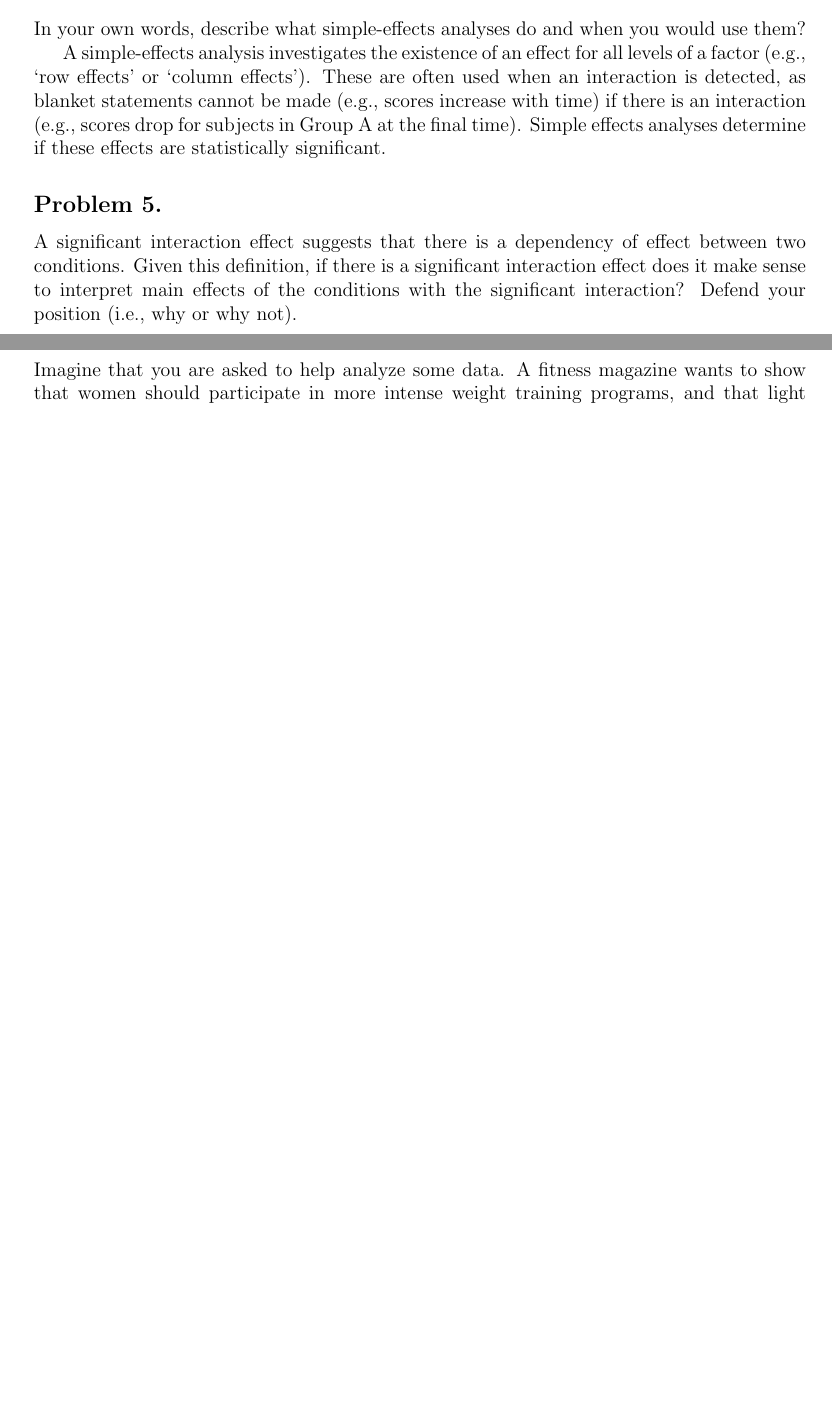
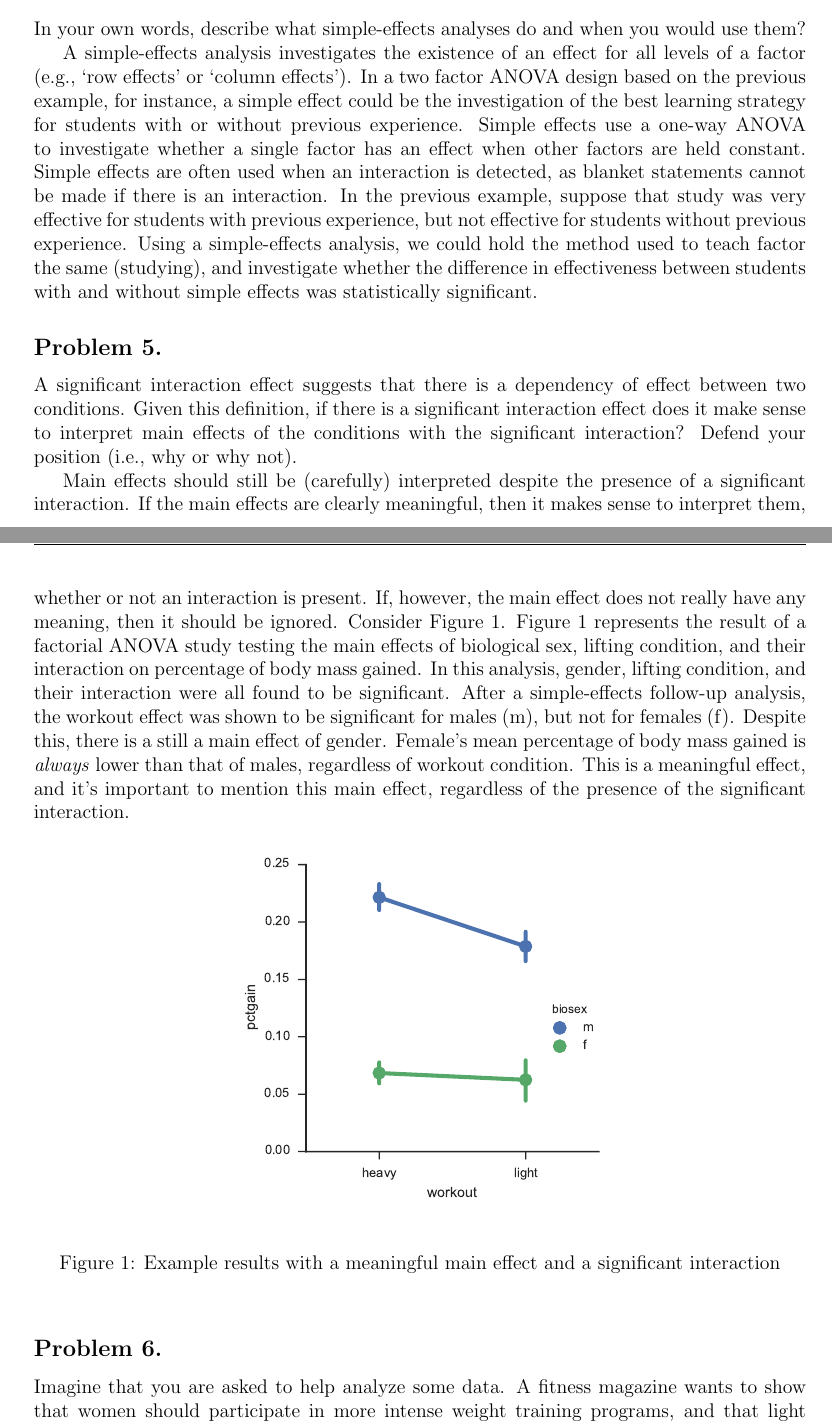
Before and after one commit to karasinski/PSC-204A, a LaTeX problem sheet (Homework 6/homework6.tex): two parts of pages 2 and 3 of 6 before the commit and two parts of pages 2 and 3 of 7 after it, joined at a grey line, cut so that both start at the same text, the shorter picture padded with empty space. The pictures show the PDF file Homework 6/homework6.pdf that the author committed with the source.

Commit message:
finish hw 6

```diff
--- a/Homework 6/homework6.tex
+++ b/Homework 6/homework6.tex
@@ -87 +83,0 @@ What are the potential advantages of a factorial ANOVA design? Four are mentione
-reduced
@@ -96,12 +97,21 @@ A one-way ANOVA design could be based around the effectiveness of teaching ANOVA
 \problem{}
 In your own words, describe what simple-effects analyses do and when you would use them?
 
-A simple-effects analysis investigates the existence of an effect for all levels of a factor (e.g., `row effects' or `column effects'). These are often used when an interaction is detected, as blanket statements cannot be made (e.g., scores increase with time) if there is an interaction (e.g., scores drop for subjects in Group A at the final time). Simple effects analyses determine if these effects are statistically significant.
+A simple-effects analysis investigates the existence of an effect for all levels of a factor (e.g., `row effects' or `column effects'). In a two factor ANOVA design based on the previous example, for instance, a simple effect could be the investigation of the best learning strategy for students with or without previous experience. Simple effects use a one-way ANOVA to investigate whether a single factor has an effect when other factors are held constant. Simple effects are often used when an interaction is detected, as blanket statements cannot be made if there is an interaction. In the previous example, suppose that study was very effective for students with previous experience, but not effective for students without previous experience. Using a simple-effects analysis, we could hold the method used to teach factor the same (studying), and investigate whether the difference in effectiveness between students with and without simple effects was statistically significant.
 
 \problem{}
 A significant interaction effect suggests that there is a dependency of effect between two conditions. Given this definition, if there is a significant interaction effect does it make sense to interpret main effects of the conditions with the significant interaction? Defend your position (i.e., why or why not).
 
-\clearpage
+Main effects should still be (carefully) interpreted despite the presence of a significant interaction. If the main effects are clearly meaningful, then it makes sense to interpret them, whether or not an interaction is present. If, however, the main effect does not really have any meaning, then it should be ignored. Consider Figure 1. Figure 1 represents the result of a factorial ANOVA study testing the main effects of biological sex, lifting condition, and their interaction on percentage of body mass gained. In this analysis, gender, lifting condition, and their interaction were all found to be significant. After a simple-effects follow-up analysis, the workout effect was shown to be significant for males (m), but not for females (f). Despite this, there is a still a main effect of gender. Female's mean percentage of body mass gained is \textit{always} lower than that of males, regardless of workout condition. This is a meaningful effect, and it's important to mention this main effect, regardless of the presence of the significant interaction.
+
+\begin{figure}[h!]
+\begin{center}
+\includegraphics[width=.35\textheight]{p5.pdf}
+\label{fig:on}
+\end{center}
+\caption{Example results with a meaningful main effect and a significant interaction}
+\end{figure}
+
 \problem{}
 Imagine that you are asked to help analyze some data. A fitness magazine wants to show that women should participate in more intense weight training programs, and that light vs. heavy lifting programs will not cause women to ``bulk up.'' To test this they recruited 60 volunteers to engage in a 60 day transformation program. Half the participants were male, the other half were female. Male and female participants were randomly assigned to participate in either a light or heavy lifting program. The light lifting program focused on endurance---being able to perform more repetitions of the same weight volunteers could lift when they started. The heavy lifting program focused on increasing the maximum amount of weight volunteers could lift---the goal was to increase their starting max by 300\% by the end of the 60 days.
 \vspace{1em}\\
```
Also changed, not shown: Homework 6/homework6.pdf, Homework 6/p5.pdf (added), Homework 6/homework6.tex (49 more changed lines).
